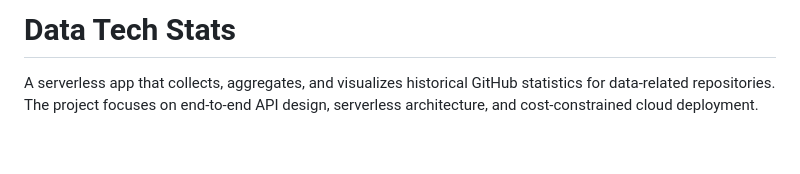
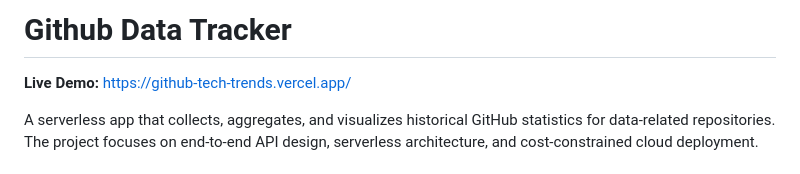
Before and after one commit to DhirenV01/github-tech-trends, a Markdown page: README.md, the part around the change. Rendered like a GitHub page; blank space fills up the shorter version.

Commit message:
docs: add live demo link

```diff
--- a/README.md
+++ b/README.md
@@ -1,5 +1,6 @@
-# Data Tech Stats
+# Github Data Tracker
 
+**Live Demo:** https://github-tech-trends.vercel.app/
 
 A serverless app that collects, aggregates, and visualizes historical GitHub statistics for data-related repositories.
 The project focuses on end-to-end API design, serverless architecture, and cost-constrained cloud deployment.
```
